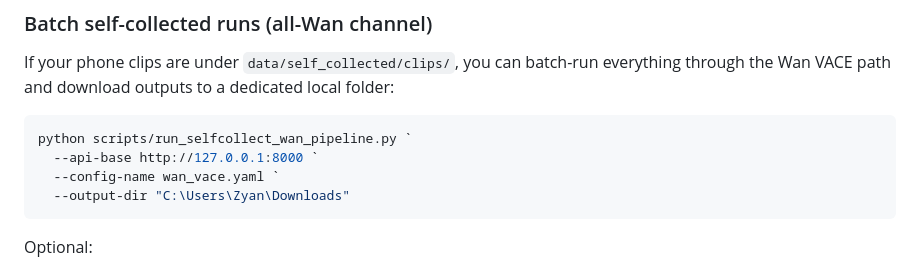
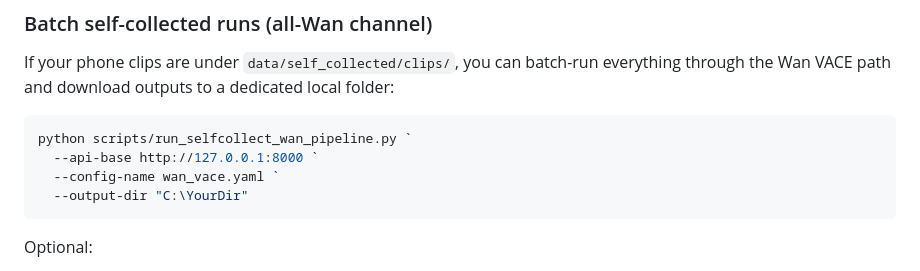
Before and after one commit to Joyishzhao/ISY5004-Team18-StylizeIt, a Markdown page: README.md, the part around the change. GitHub-like rendering.

Commit message:
Update output directory in README example

````diff
--- a/README.md
+++ b/README.md
@@ -266,7 +266,7 @@ folder:
 python scripts/run_selfcollect_wan_pipeline.py `
   --api-base http://127.0.0.1:8000 `
   --config-name wan_vace.yaml `
-  --output-dir "C:\Users\Zyan\Downloads"
+  --output-dir "C:\YourDir"
 ```
 
 Optional:
````
